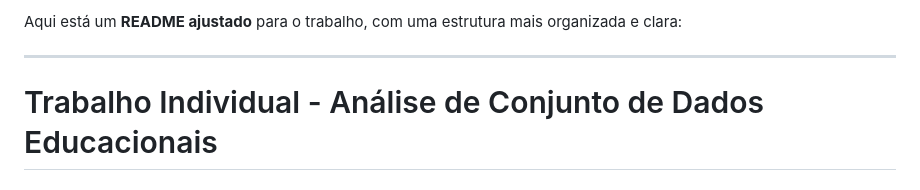
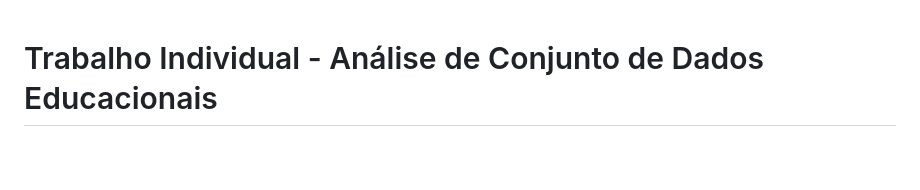
Before and after one commit to miguelamaral254/analise-compet, a Markdown page: README.md, the part around the change. Rendered like a GitHub page; blank space fills up the shorter version.

```diff
--- a/README.md
+++ b/README.md
@@ -1,7 +1,3 @@
-Aqui está um **README ajustado** para o trabalho, com uma estrutura mais organizada e clara:
-
----
-
 # Trabalho Individual - Análise de Conjunto de Dados Educacionais
 
 ## Objetivo
```
